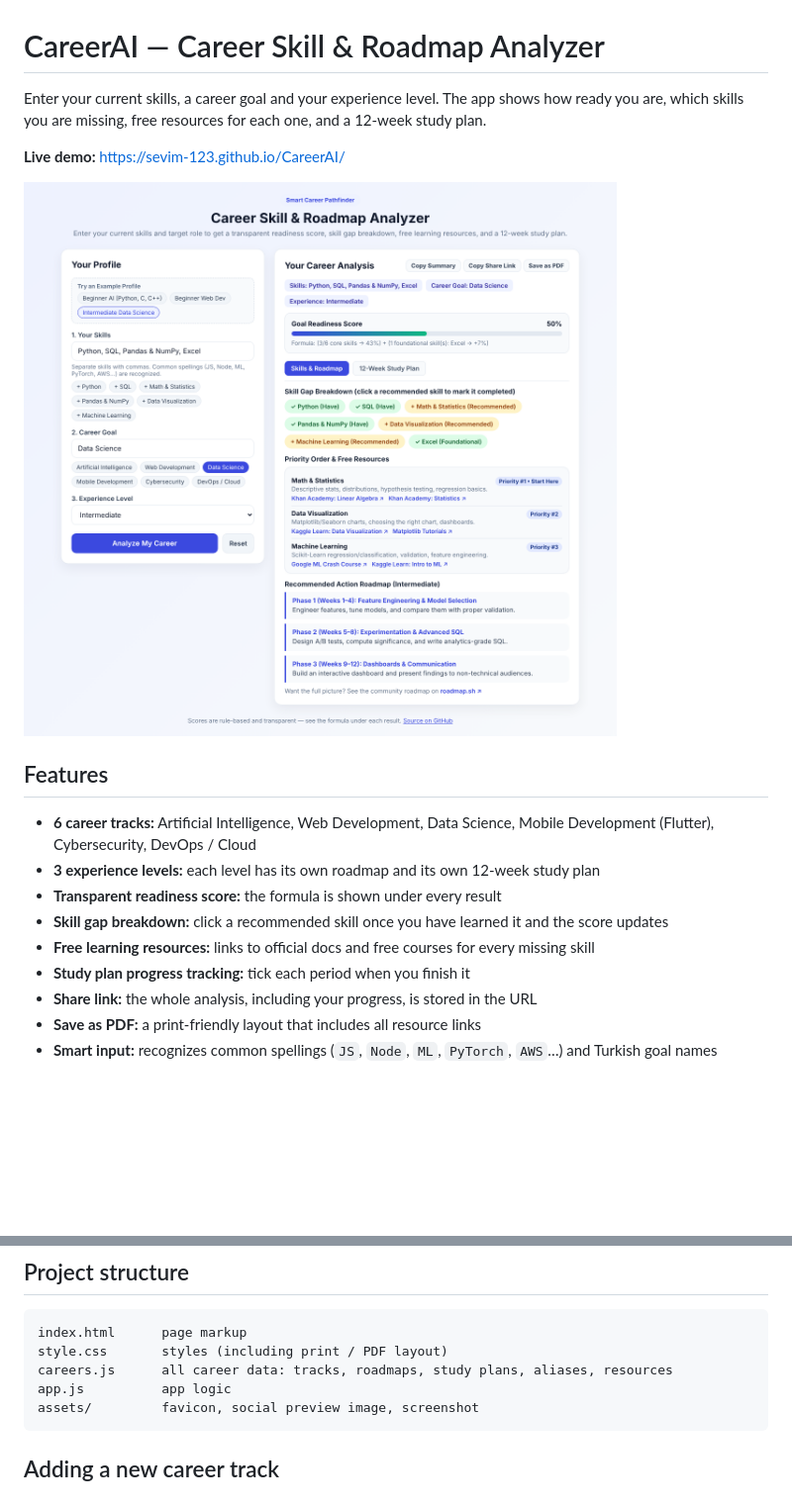
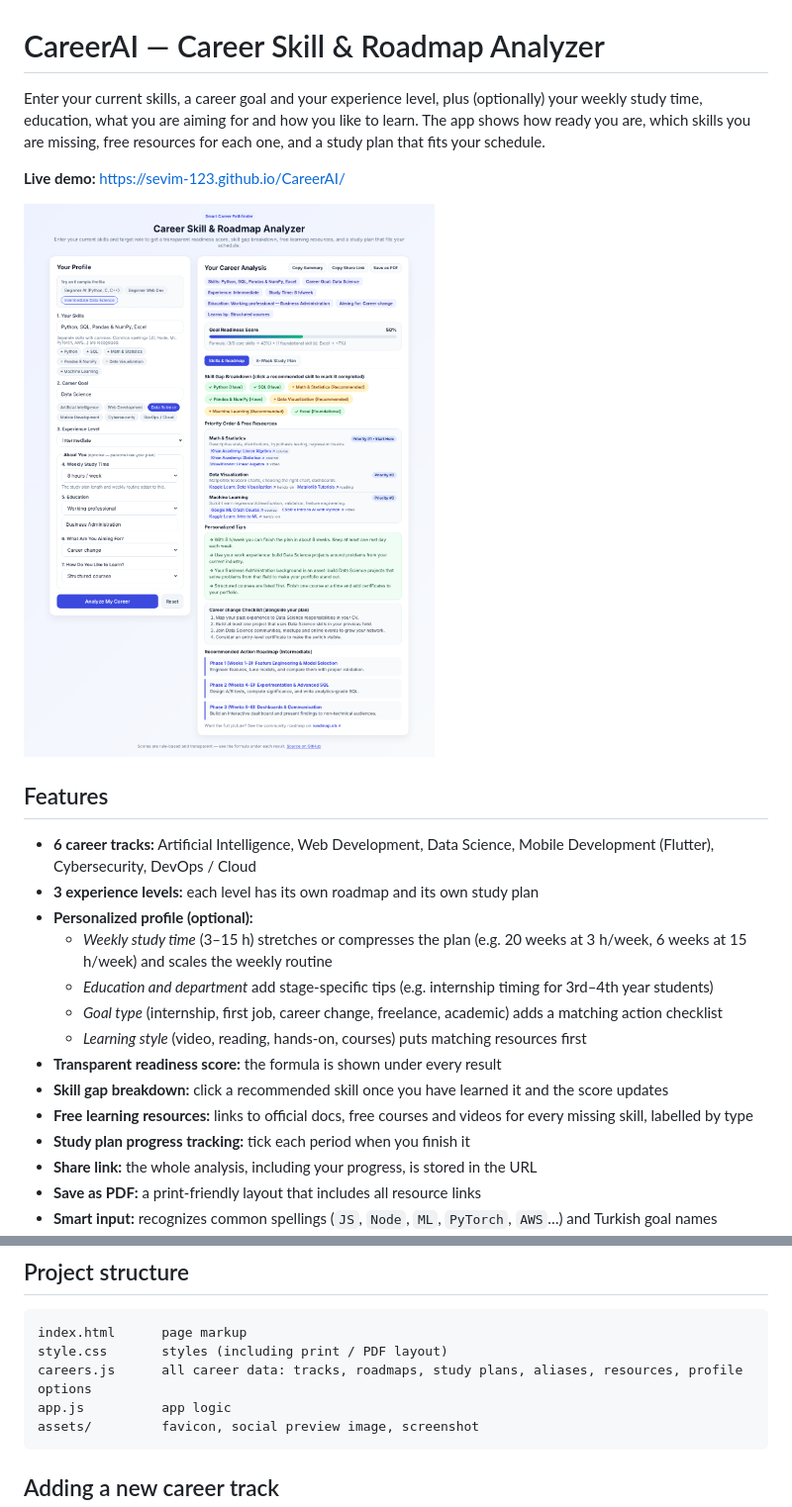
Before and after one commit to Sevim-123/CareerAI, a Markdown page: README.md, 2 parts joined by grey strips. Shown at 99% size. GitHub-like rendering; pictures changed too: assets/screenshot.png; blank space fills up the shorter version.

````diff
--- a/README.md
+++ b/README.md
@@ -1,6 +1,6 @@
 # CareerAI — Career Skill & Roadmap Analyzer
 
-Enter your current skills, a career goal and your experience level. The app shows how ready you are, which skills you are missing, free resources for each one, and a 12-week study plan.
+Enter your current skills, a career goal and your experience level, plus (optionally) your weekly study time, education, what you are aiming for and how you like to learn. The app shows how ready you are, which skills you are missing, free resources for each one, and a study plan that fits your schedule.
 
 **Live demo:** https://sevim-123.github.io/CareerAI/
 
@@ -9,10 +9,15 @@ Enter your current skills, a career goal and your experience level. The app show
 ## Features
 
 - **6 career tracks:** Artificial Intelligence, Web Development, Data Science, Mobile Development (Flutter), Cybersecurity, DevOps / Cloud
-- **3 experience levels:** each level has its own roadmap and its own 12-week study plan
+- **3 experience levels:** each level has its own roadmap and its own study plan
+- **Personalized profile (optional):**
+  - *Weekly study time* (3–15 h) stretches or compresses the plan (e.g. 20 weeks at 3 h/week, 6 weeks at 15 h/week) and scales the weekly routine
+  - *Education and department* add stage-specific tips (e.g. internship timing for 3rd–4th year students)
+  - *Goal type* (internship, first job, career change, freelance, academic) adds a matching action checklist
+  - *Learning style* (video, reading, hands-on, courses) puts matching resources first
 - **Transparent readiness score:** the formula is shown under every result
 - **Skill gap breakdown:** click a recommended skill once you have learned it and the score updates
-- **Free learning resources:** links to official docs and free courses for every missing skill
+- **Free learning resources:** links to official docs, free courses and videos for every missing skill, labelled by type
 - **Study plan progress tracking:** tick each period when you finish it
 - **Share link:** the whole analysis, including your progress, is stored in the URL
 - **Save as PDF:** a print-friendly layout that includes all resource links
@@ -32,7 +37,7 @@ Each track has 6 **core skills** and a few **foundational skills**. For example,
 ```
 index.html      page markup
 style.css       styles (including print / PDF layout)
-careers.js      all career data: tracks, roadmaps, study plans, aliases, resources
+careers.js      all career data: tracks, roadmaps, study plans, aliases, resources, profile options
 app.js          app logic
 assets/         favicon, social preview image, screenshot
 ```
````
Also changed, not shown: 4 other files.
